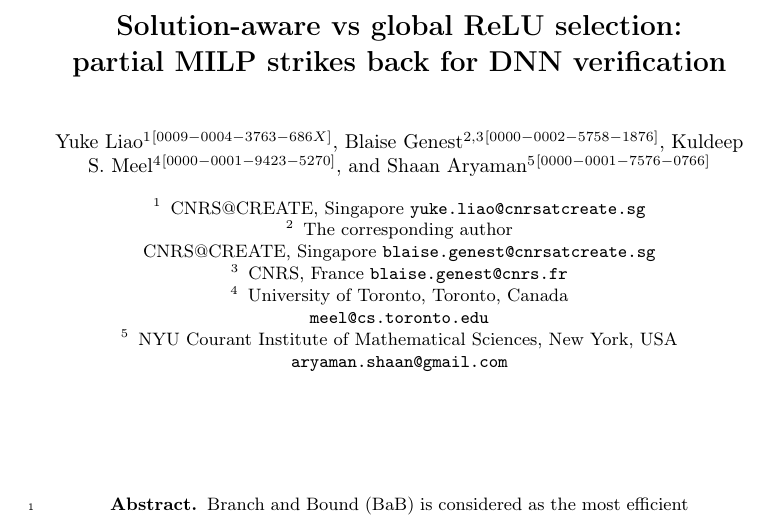
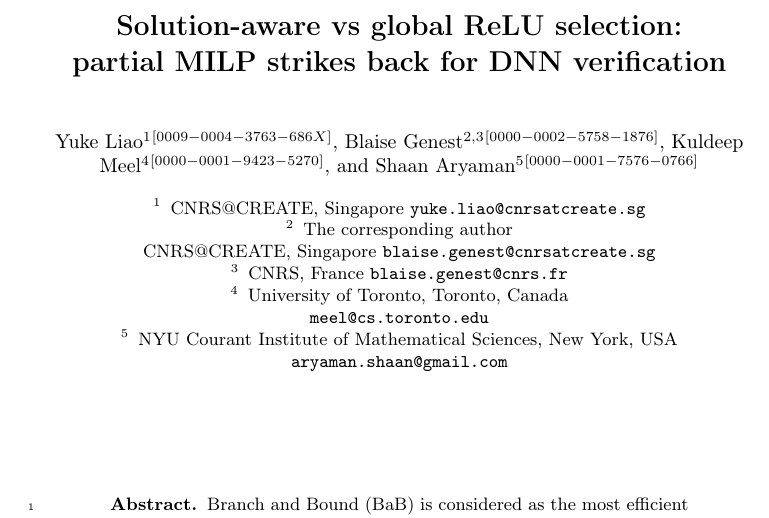
Before and after one commit to blaisegenest/vericompensate, a LaTeX paper (ATVA 2025/Final_version/Paper_noProof.tex): part of page 1 of 30, cut so that both start at the same text. Compiled offline with pdfLaTeX.

Commit message:
update draft of final version

```diff
--- a/ATVA 2025/Final_version/Paper_noProof.tex
+++ b/ATVA 2025/Final_version/Paper_noProof.tex
@@ -74,7 +74,7 @@
 
 \author{Yuke Liao\inst{1}\orcidID{0009-0004-3763-686X} \and
 	Blaise Genest\inst{2,3}\orcidID{0000-0002-5758-1876} \and
-	Kuldeep S. Meel\inst{4}\orcidID{0000-0001-9423-5270}
+	Kuldeep Meel\inst{4}\orcidID{0000-0001-9423-5270}
 	\and
 	Shaan Aryaman\inst{5}\orcidID{0000-0001-7576-0766}}
 %
```
